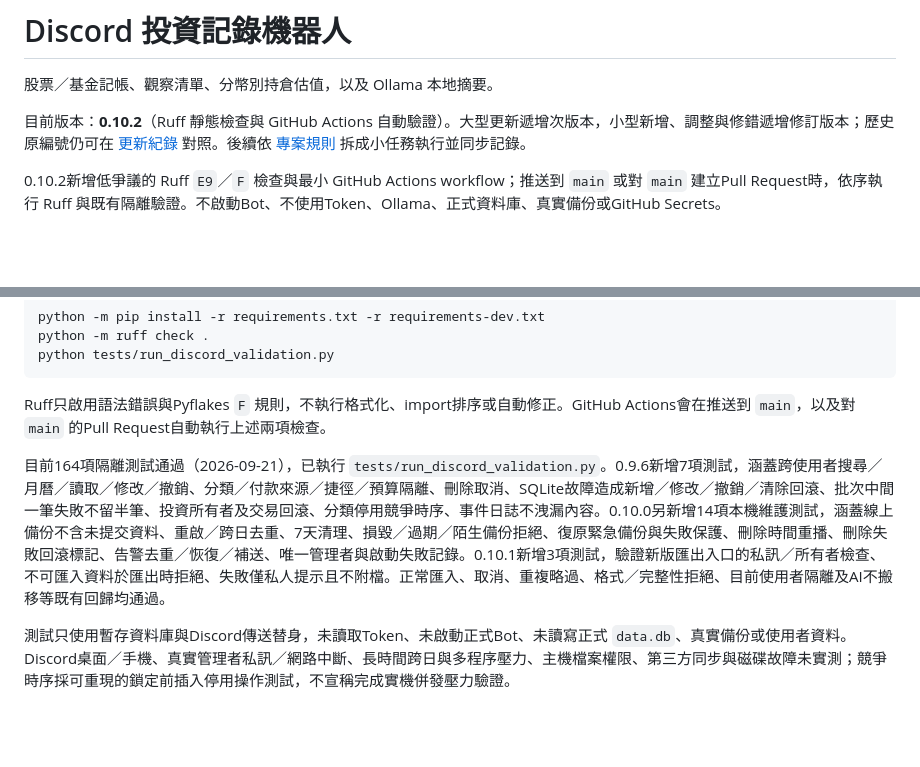
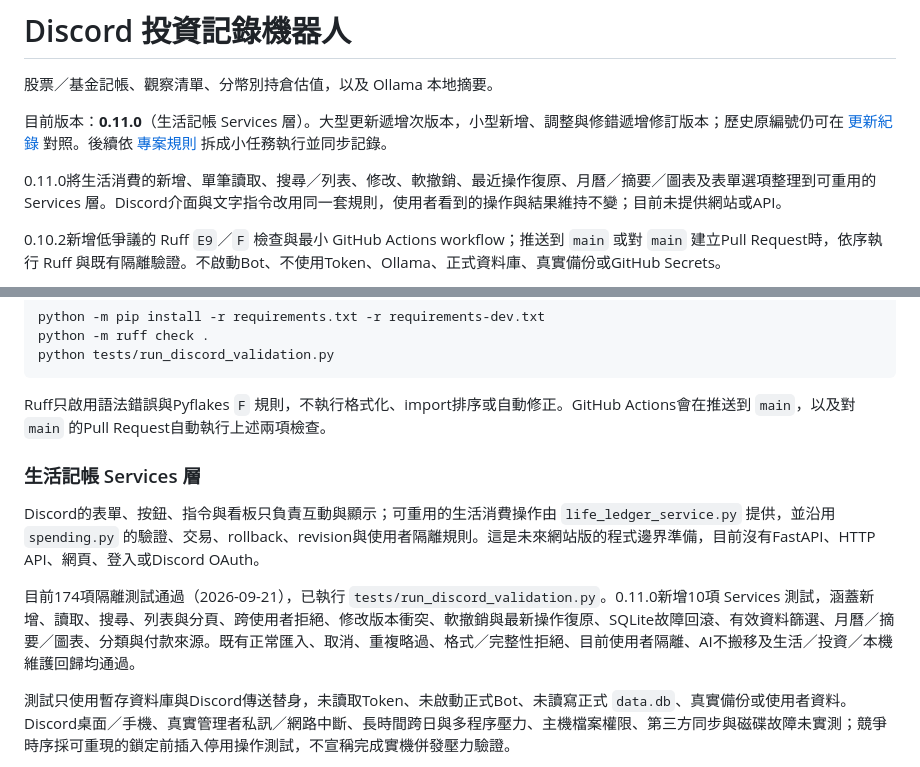
Before and after one commit to Devon8763/discord-personal-finance-bot, a Markdown page: README.md, 2 parts joined by grey strips. Drawn GitHub-style; blank space fills up the shorter version.

Commit message:
docs: release life ledger services 0.11.0

```diff
--- a/README.md
+++ b/README.md
@@ -2,7 +2,9 @@
 
 股票／基金記帳、觀察清單、分幣別持倉估值，以及 Ollama 本地摘要。
 
-目前版本：**0.10.2**（Ruff 靜態檢查與 GitHub Actions 自動驗證）。大型更新遞增次版本，小型新增、調整與修錯遞增修訂版本；歷史原編號仍可在 [更新紀錄](CHANGELOG.md) 對照。後續依 [專案規則](AGENTS.md) 拆成小任務執行並同步記錄。
+目前版本：**0.11.0**（生活記帳 Services 層）。大型更新遞增次版本，小型新增、調整與修錯遞增修訂版本；歷史原編號仍可在 [更新紀錄](CHANGELOG.md) 對照。後續依 [專案規則](AGENTS.md) 拆成小任務執行並同步記錄。
+
+0.11.0將生活消費的新增、單筆讀取、搜尋／列表、修改、軟撤銷、最近操作復原、月曆／摘要／圖表及表單選項整理到可重用的 Services 層。Discord介面與文字指令改用同一套規則，使用者看到的操作與結果維持不變；目前未提供網站或API。
 
 0.10.2新增低爭議的 Ruff `E9`／`F` 檢查與最小 GitHub Actions workflow；推送到 `main` 或對 `main` 建立Pull Request時，依序執行 Ruff 與既有隔離驗證。不啟動Bot、不使用Token、Ollama、正式資料庫、真實備份或GitHub Secrets。
 
@@ -197,7 +199,11 @@ python tests/run_discord_validation.py
 
 Ruff只啟用語法錯誤與Pyflakes `F` 規則，不執行格式化、import排序或自動修正。GitHub Actions會在推送到 `main`，以及對 `main` 的Pull Request自動執行上述兩項檢查。
 
-目前164項隔離測試通過（2026-09-21），已執行 `tests/run_discord_validation.py`。0.9.6新增7項測試，涵蓋跨使用者搜尋／月曆／讀取／修改／撤銷、分類／付款來源／捷徑／預算隔離、刪除取消、SQLite故障造成新增／修改／撤銷／清除回滾、批次中間一筆失敗不留半筆、投資所有者及交易回滾、分類停用競爭時序、事件日誌不洩漏內容。0.10.0另新增14項本機維護測試，涵蓋線上備份不含未提交資料、重啟／跨日去重、7天清理、損毀／過期／陌生備份拒絕、復原緊急備份與失敗保護、刪除時間重播、刪除失敗回滾標記、告警去重／恢復／補送、唯一管理者與啟動失敗記錄。0.10.1新增3項測試，驗證新版匯出入口的私訊／所有者檢查、不可匯入資料於匯出時拒絕、失敗僅私人提示且不附檔。正常匯入、取消、重複略過、格式／完整性拒絕、目前使用者隔離及AI不搬移等既有回歸均通過。
+### 生活記帳 Services 層
+
+Discord的表單、按鈕、指令與看板只負責互動與顯示；可重用的生活消費操作由 `life_ledger_service.py` 提供，並沿用 `spending.py` 的驗證、交易、rollback、revision與使用者隔離規則。這是未來網站版的程式邊界準備，目前沒有FastAPI、HTTP API、網頁、登入或Discord OAuth。
+
+目前174項隔離測試通過（2026-09-21），已執行 `tests/run_discord_validation.py`。0.11.0新增10項 Services 測試，涵蓋新增、讀取、搜尋、列表與分頁、跨使用者拒絕、修改版本衝突、軟撤銷與最新操作復原、SQLite故障回滾、有效資料篩選、月曆／摘要／圖表、分類與付款來源。既有正常匯入、取消、重複略過、格式／完整性拒絕、目前使用者隔離、AI不搬移及生活／投資／本機維護回歸均通過。
 
 測試只使用暫存資料庫與Discord傳送替身，未讀取Token、未啟動正式Bot、未讀寫正式 `data.db`、真實備份或使用者資料。Discord桌面／手機、真實管理者私訊／網路中斷、長時間跨日與多程序壓力、主機檔案權限、第三方同步與磁碟故障未實測；競爭時序採可重現的鎖定前插入停用操作測試，不宣稱完成實機併發壓力驗證。
 
```
Also changed, not shown: CHANGELOG.md (+16 -0 lines).
